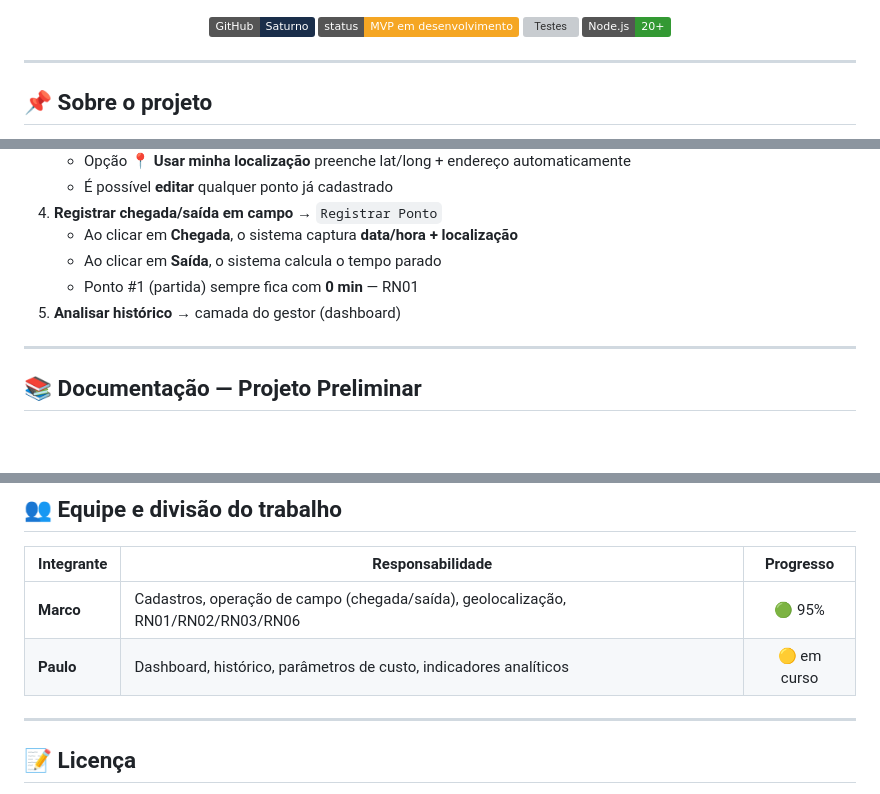
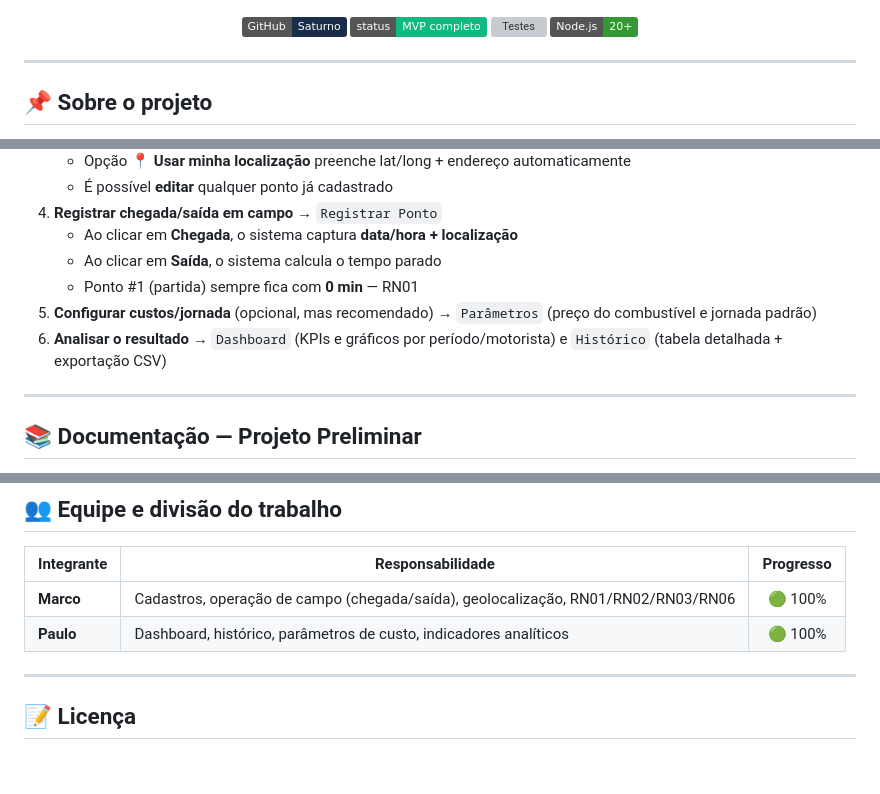
Before and after one commit to Mabms1974/Saturno, a Markdown page: README.md, 3 parts joined by grey strips. Rendered like a GitHub page; badges without logos; blank space fills up the shorter version; grey boxes are pictures that could not be loaded.

```diff
--- a/README.md
+++ b/README.md
@@ -12,7 +12,7 @@
   <a href="https://github.com/Mabms1974/Saturno">
     <img src="https://img.shields.io/badge/GitHub-Saturno-1a2e4a?logo=github" alt="Repositório">
   </a>
-  <img src="https://img.shields.io/badge/status-MVP%20em%20desenvolvimento-f5a623" alt="Status">
+  <img src="https://img.shields.io/badge/status-MVP%20completo-10b981" alt="Status">
   <img src="https://img.shields.io/badge/testes-86%2F86%20passando-10b981" alt="Testes">
   <img src="https://img.shields.io/badge/Node.js-20%2B-339933?logo=node.js" alt="Node">
 </p>
@@ -381,7 +428,8 @@ curl -X POST http://localhost:3000/api/pontos/1/chegada \
    - Ao clicar em **Chegada**, o sistema captura **data/hora + localização**
    - Ao clicar em **Saída**, o sistema calcula o tempo parado
    - Ponto #1 (partida) sempre fica com **0 min** — RN01
-5. **Analisar histórico** → camada do gestor (dashboard)
+5. **Configurar custos/jornada** (opcional, mas recomendado) → `Parâmetros` (preço do combustível e jornada padrão)
+6. **Analisar o resultado** → `Dashboard` (KPIs e gráficos por período/motorista) e `Histórico` (tabela detalhada + exportação CSV)
 
 ---
 
@@ -417,8 +465,8 @@ Na pasta `artefatos/` estão os entregáveis do **Projeto Preliminar**:
 
 | Integrante | Responsabilidade                                                            | Progresso |
 |------------|------------------------------------------------------------------------------|:---------:|
-| **Marco**  | Cadastros, operação de campo (chegada/saída), geolocalização, RN01/RN02/RN03/RN06 | 🟢 95% |
-| **Paulo**  | Dashboard, histórico, parâmetros de custo, indicadores analíticos           | 🟡 em curso |
+| **Marco**  | Cadastros, operação de campo (chegada/saída), geolocalização, RN01/RN02/RN03/RN06 | 🟢 100% |
+| **Paulo**  | Dashboard, histórico, parâmetros de custo, indicadores analíticos           | 🟢 100% |
 
 ---
 
```
Also changed, not shown: other parts of README.md (+62 -15 lines).
